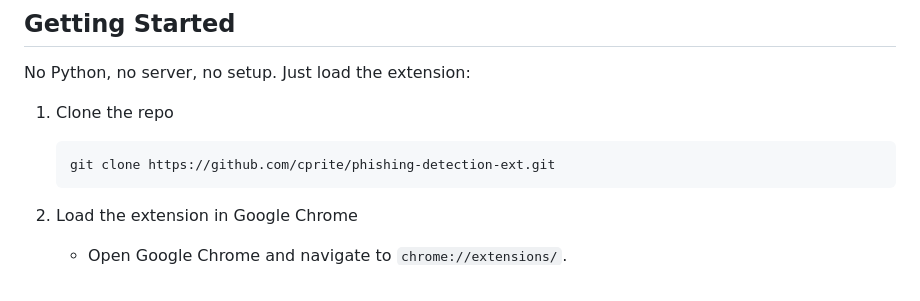
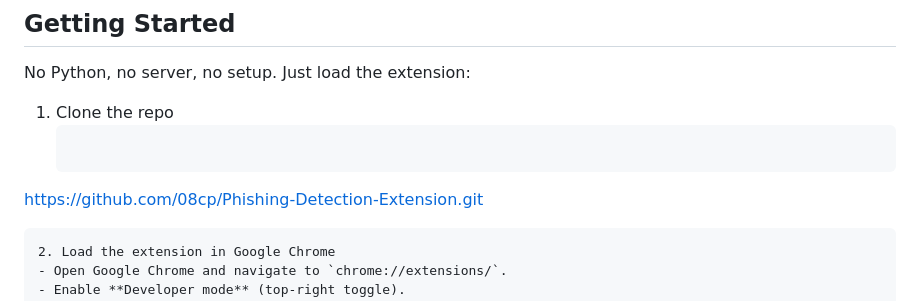
Before and after one commit to 08cp/Phishing-Detection-Extension, a Markdown page: README.md, the part around the change. GitHub-like rendering.

````diff
--- a/README.md
+++ b/README.md
@@ -32,7 +32,7 @@ No Python, no server, no setup. Just load the extension:
 
 1. Clone the repo
    ```sh
-   git clone https://github.com/cprite/phishing-detection-ext.git
+  https://github.com/08cp/Phishing-Detection-Extension.git
    ```
 2. Load the extension in Google Chrome
    - Open Google Chrome and navigate to `chrome://extensions/`.
````
